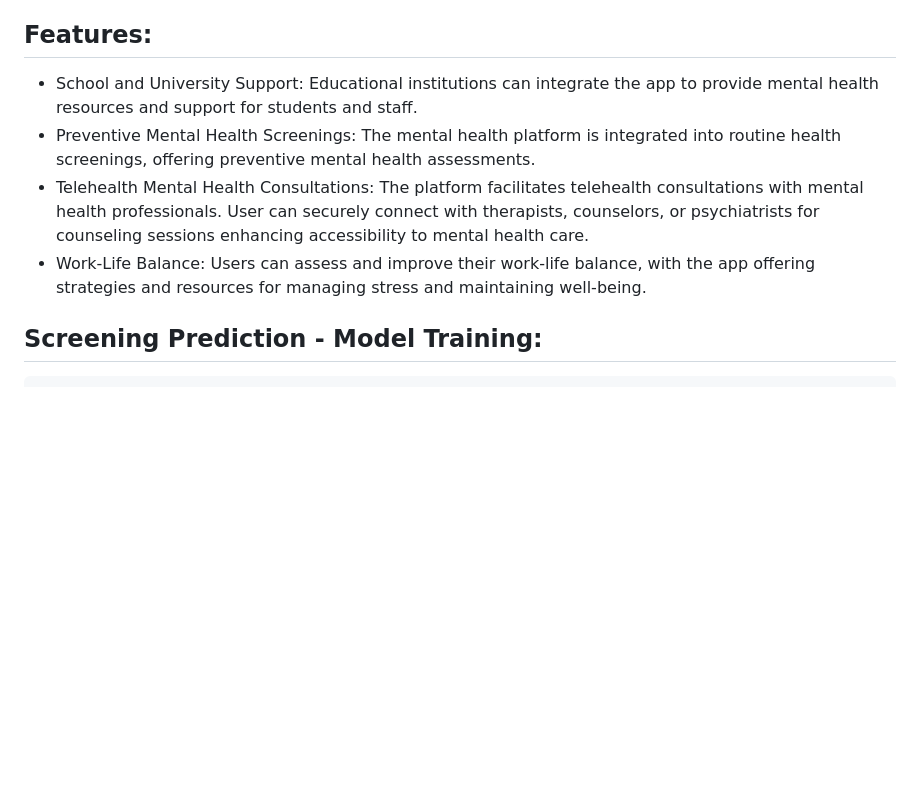
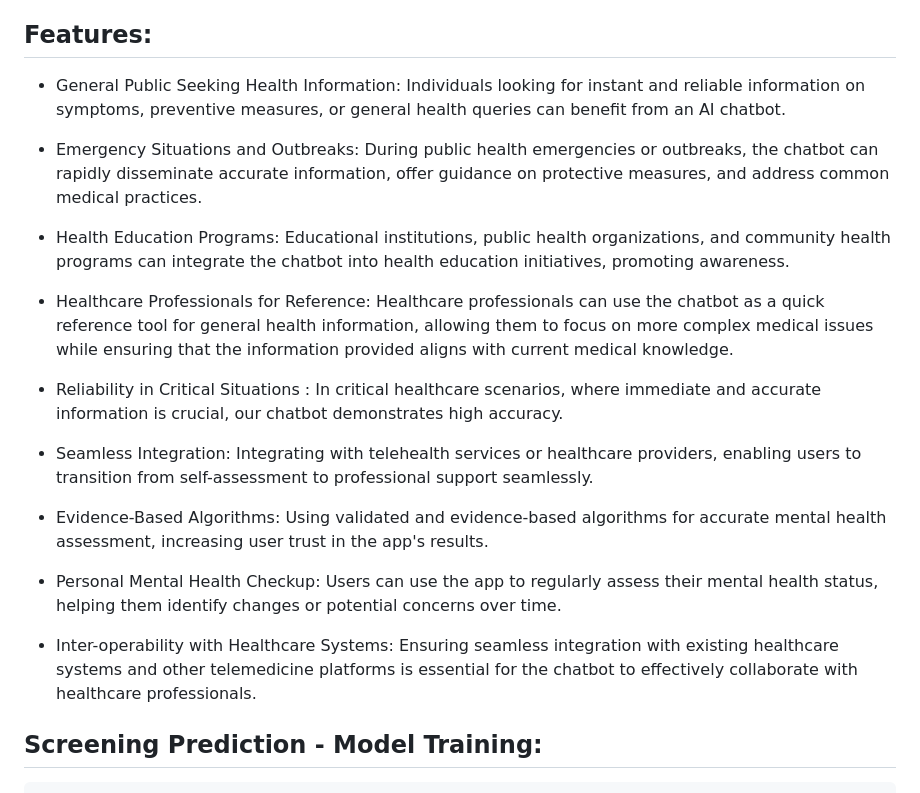
Before and after one commit to himanshumaurya0007/VillainArc_Datathon_2.0_Round_2, a Markdown page: README.md, the part around the change. Drawn GitHub-style; blank space fills up the shorter version.

Commit message:
final_readme_updates

```diff
--- a/README.md
+++ b/README.md
@@ -22,10 +22,24 @@ Application Architecture:
 
 ## Features:
 
-- School and University Support: Educational institutions can integrate the app to provide mental health resources and support for students and staff.
-- Preventive Mental Health Screenings: The mental health platform is integrated into routine health screenings, offering preventive mental health assessments.
-- Telehealth Mental Health Consultations: The platform facilitates telehealth consultations with mental health professionals. User can securely connect with therapists, counselors, or psychiatrists for counseling sessions enhancing accessibility to mental health care.
-- Work-Life Balance: Users can assess and improve their work-life balance, with the app offering strategies and resources for managing stress and maintaining well-being.
+- General Public Seeking Health Information: Individuals looking for instant and reliable information on symptoms, preventive measures, or general health queries can benefit from an AI chatbot.
+
+- Emergency Situations and Outbreaks: During public health emergencies or outbreaks, the chatbot can rapidly disseminate accurate information, offer guidance on protective measures, and address common medical practices.
+
+- Health Education Programs: Educational institutions, public health organizations, and community health programs can integrate the chatbot into health education initiatives, promoting awareness.
+
+- Healthcare Professionals for Reference: Healthcare professionals can use the chatbot as a quick reference tool for general health information, allowing them to focus on more complex medical issues while ensuring that the information provided aligns with current medical knowledge.
+
+- Reliability in Critical Situations : In critical healthcare scenarios, where immediate and accurate information is crucial, our chatbot demonstrates high accuracy.
+
+- Seamless Integration: Integrating with telehealth services or healthcare providers, enabling users to transition from self-assessment to professional support seamlessly.
+
+- Evidence-Based Algorithms: Using validated and evidence-based algorithms for accurate mental health assessment, increasing user trust in the app's results.
+
+- Personal Mental Health Checkup: Users can use the app to regularly assess their mental health status, helping them identify changes or potential concerns over time.
+
+- Inter-operability with Healthcare Systems: Ensuring seamless integration with existing healthcare systems and other telemedicine platforms is essential for the chatbot to effectively collaborate with healthcare professionals.
+
 
 ## Screening Prediction - Model Training:
 
```
